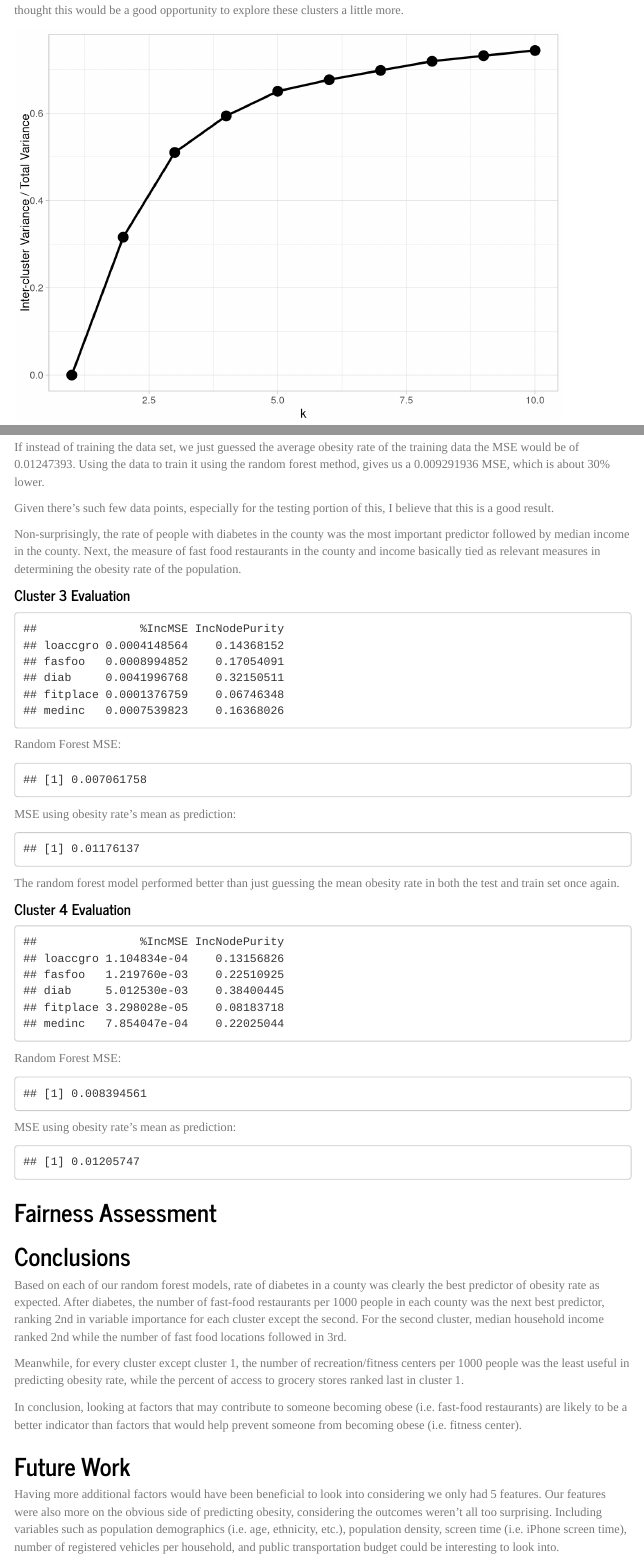
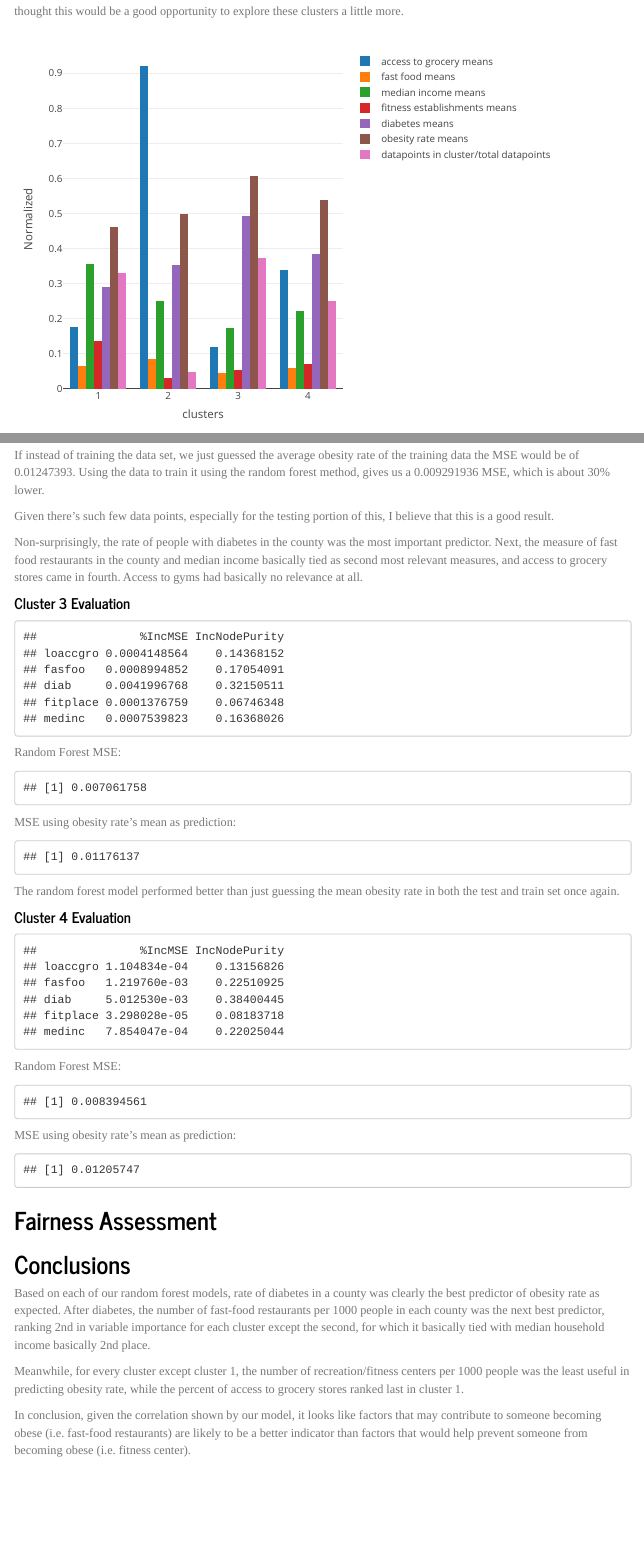
Before and after one commit to cesarmontalverne/Obesity_USA, an R Markdown document (final_report.Rmd): the page in a window 1100 px wide, from 1180 px down before the commit and from 2040 px down after it, so that both start at the same text, and a second part further down, joined at a grey line. Rendered offline with R 4.5, knitr and Pandoc, with nearby package versions; some code elsewhere in the file could not run offline; menus at the side of the page are left out.

Commit message:
Final touches

````diff
--- a/final_report.Rmd
+++ b/final_report.Rmd
@@ -128,6 +124,5 @@ normalize <- function(x){
  (x - min(x)) / (max(x) - min(x))
 }
 county_data[,c(3:8)] <- lapply(county_data[,c(3:8)], normalize)
-summary(county_data)
 
 ```
@@ -192,3 +187,7 @@ cluster_4_data <- filter(county_cluster_data, clusterNum == 4) #Liam
+```{r}
+summary(county_data)
+```
+Since we use a two step data analysis process, first clustering the data and then running separate models in each cluster, we thought this would be a good opportunity to explore these clusters a little more.
 
 ```{r echo=FALSE, results=FALSE, warning=FALSE, message=FALSE}
 #means
@@ -236,8 +235,8 @@ fig <- fig %>% add_trace(y = ~diab_means, name = 'diabetes means')
 fig <- fig %>% add_trace(y = ~obesrate_means, name = 'obesity rate means')
 fig <- fig %>% add_trace(y = ~dpts, name = 'datapoints in cluster/total datapoints')
 fig <- fig %>% layout(yaxis = list(title = 'Normalized'), barmode = 'group')
-
-
+```
+```{r echo=FALSE}
 fig
 ```
 We clustered our parameters in 5 dimensions: one for each of the explanatory variables. Because of that, it would require several plots to show the cluster themselves with little to take away from them. We believed that showing a bar plot with the average of each parameter in each cluster would be more relevant and informative in a simpler manner.
@@ -439,7 +438,7 @@ If instead of training the data set, we just guessed the average obesity rate of
 
 Given there's such few data points, especially for the testing portion of this, I believe that this is a good result.
 
-Non-surprisingly, the rate of people with diabetes in the county was the most important predictor followed by median income in the county. Next, the measure of fast food restaurants in the county and income basically tied as relevant measures in determining the obesity rate of the population.
+Non-surprisingly, the rate of people with diabetes in the county was the most important predictor. Next, the measure of fast food restaurants in the county and median income basically tied as second most relevant measures, and access to grocery stores came in fourth. Access to gyms had basically no relevance at all.
 
 #### Cluster 3 Evaluation
 ```{r echo=FALSE, results=FALSE}
@@ -567,16 +566,16 @@ mean((mean(train$obesrate)-test$obesrate)^2)
 
 ## Conclusions
 
-Based on each of our random forest models, rate of diabetes in a county was clearly the best predictor of obesity rate as expected. After diabetes, the number of fast-food restaurants per 1000 people in each county was the next best predictor, ranking 2nd in variable importance for each cluster except the second. For the second cluster, median household income ranked 2nd while the number of fast food locations followed in 3rd.
+Based on each of our random forest models, rate of diabetes in a county was clearly the best predictor of obesity rate as expected. After diabetes, the number of fast-food restaurants per 1000 people in each county was the next best predictor, ranking 2nd in variable importance for each cluster except the second, for which it basically tied with median household income basically 2nd place.
 
 Meanwhile, for every cluster except cluster 1, the number of recreation/fitness centers per 1000 people was the least useful in predicting obesity rate, while the percent of access to grocery stores ranked last in cluster 1.
 
-In conclusion, looking at factors that may contribute to someone becoming obese (i.e. fast-food restaurants) are likely to be a better indicator than factors that would help prevent someone from becoming obese (i.e. fitness center).
+In conclusion, given the correlation shown by our model, it looks like factors that may contribute to someone becoming obese (i.e. fast-food restaurants) are likely to be a better indicator than factors that would help prevent someone from becoming obese (i.e. fitness center).
 
 
 
 ## Future Work
 
-Having more additional factors would have been beneficial to look into considering we only had 5 features. Our features were also more on the obvious side of predicting obesity, considering the outcomes weren't all too surprising. Including variables such as population demographics (i.e. age, ethnicity, etc.), population density, screen time (i.e. iPhone screen time), number of registered vehicles per household, and public transportation budget could be interesting to look into.
+Having additional factors would have been beneficial to look into, considering we only had 5 features. Our features were also more on the obvious side of predicting obesity, considering the outcomes weren't all too surprising. Including variables such as population demographics (i.e. age, ethnicity, etc.), population density, screen time (i.e. iPhone screen time), number of registered vehicles per household, and public transportation budget could be interesting to look into.
 
 Furthermore, we could split our initial data set up into different ways. For instance, we could include more or less clusters. Or we could intentionally cluster certain counties together to make up specific subgroups such as organizing by state, region, time zone, etc.
````
Also changed, not shown: final_report.Rmd (14 more changed lines), 1 other file.
